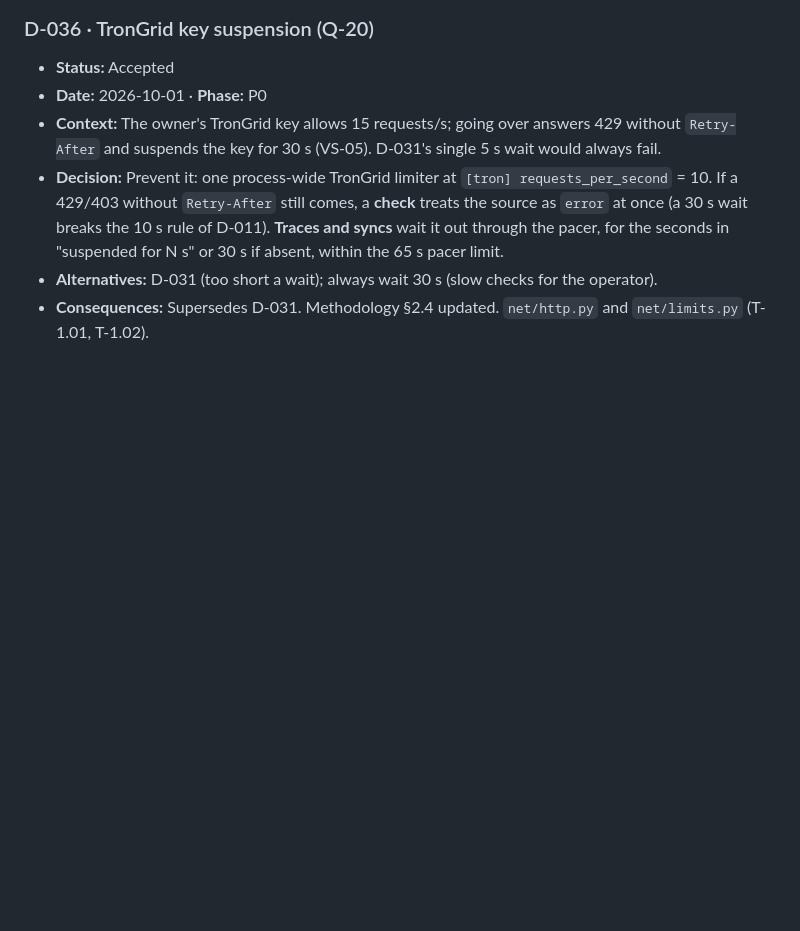
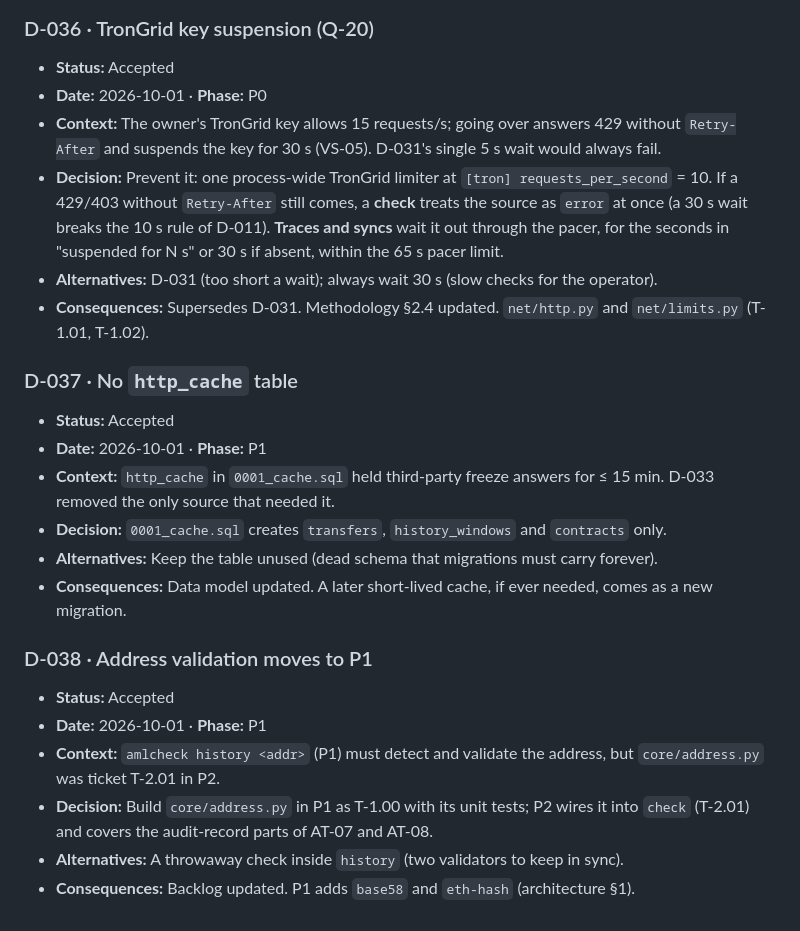
Before and after one commit to Asapsobi/aml-checker-v1, a Markdown page: docs/09-decisions.md, the part around the change. Rendered like a GitHub page; blank space fills up the shorter version.

Commit message:
docs: D-037 (no http_cache), D-038 (address validation in P1)
Co-Authored-By: Claude Opus 5.5 <noreply@anthropic.com>

```diff
--- a/docs/09-decisions.md
+++ b/docs/09-decisions.md
@@ -206,3 +206,22 @@
 - **Alternatives:** D-031 (too short a wait); always wait 30 s (slow checks for the operator).
 - **Consequences:** Supersedes D-031. Methodology §2.4 updated. `net/http.py` and `net/limits.py` (T-1.01,
   T-1.02).
+
+### D-037 · No `http_cache` table
+- **Status:** Accepted
+- **Date:** 2026-10-01 · **Phase:** P1
+- **Context:** `http_cache` in `0001_cache.sql` held third-party freeze answers for ≤ 15 min. D-033
+  removed the only source that needed it.
+- **Decision:** `0001_cache.sql` creates `transfers`, `history_windows` and `contracts` only.
+- **Alternatives:** Keep the table unused (dead schema that migrations must carry forever).
+- **Consequences:** Data model updated. A later short-lived cache, if ever needed, comes as a new migration.
+
+### D-038 · Address validation moves to P1
+- **Status:** Accepted
+- **Date:** 2026-10-01 · **Phase:** P1
+- **Context:** `amlcheck history <addr>` (P1) must detect and validate the address, but `core/address.py`
+  was ticket T-2.01 in P2.
+- **Decision:** Build `core/address.py` in P1 as T-1.00 with its unit tests; P2 wires it into `check`
+  (T-2.01) and covers the audit-record parts of AT-07 and AT-08.
+- **Alternatives:** A throwaway check inside `history` (two validators to keep in sync).
+- **Consequences:** Backlog updated. P1 adds `base58` and `eth-hash` (architecture §1).
```
Also changed, not shown: docs/05-data-model.md (+1 -10 lines), docs/08-backlog.md (+2 -1 lines).
